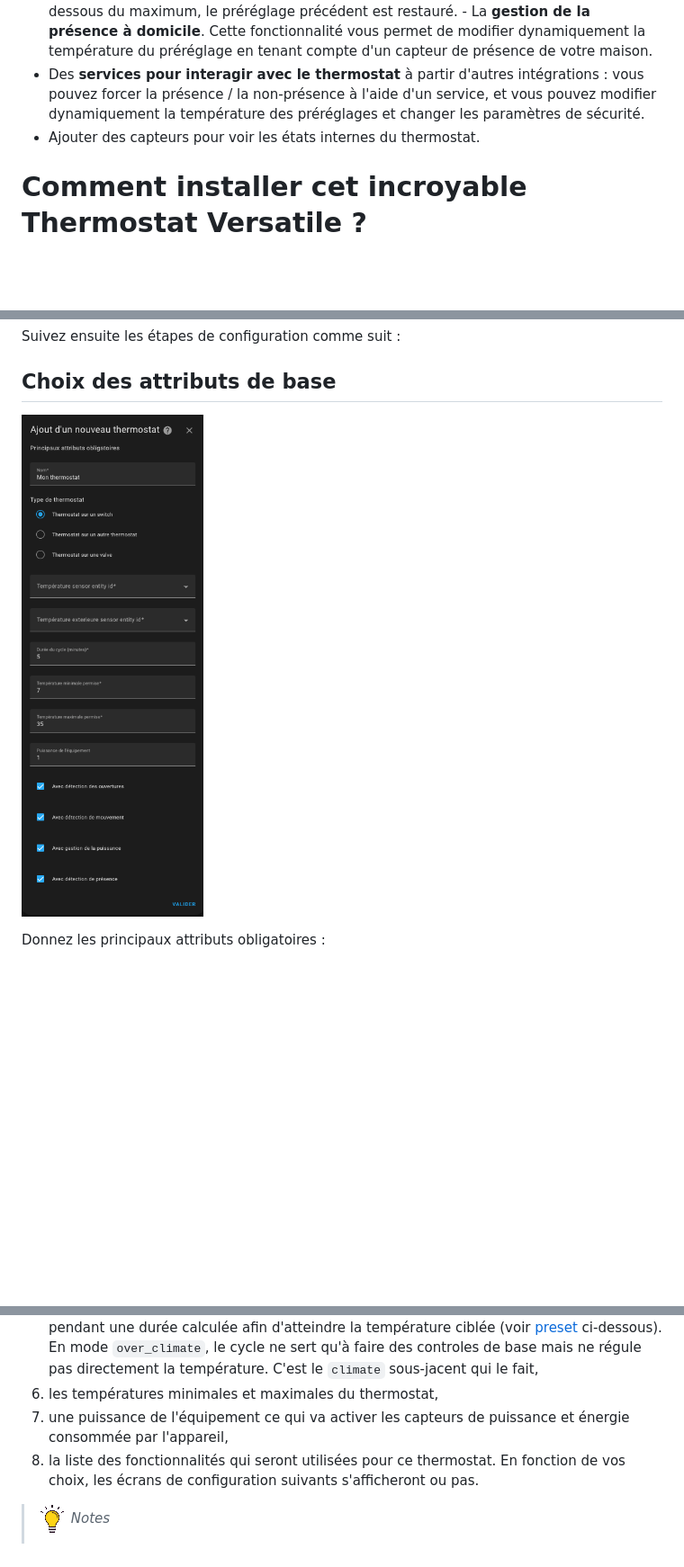
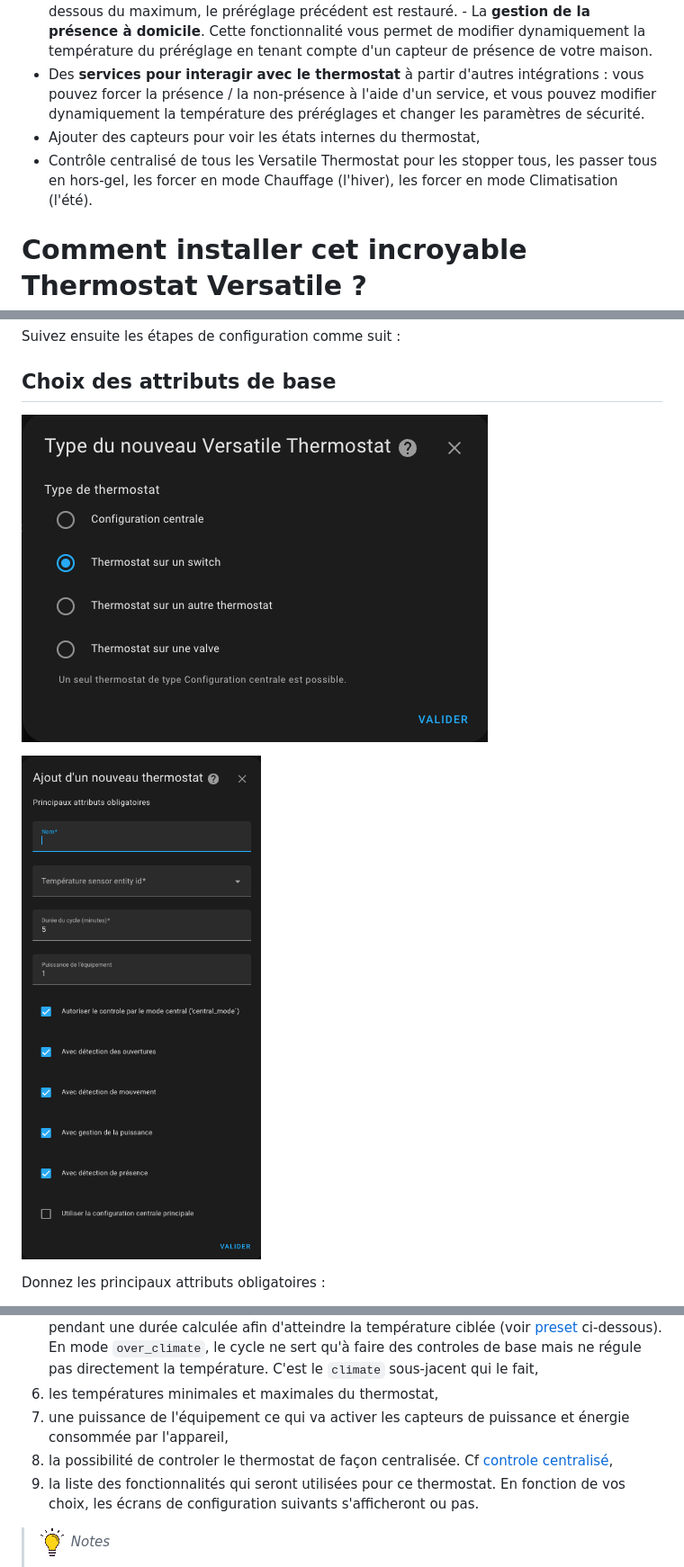
Before and after one commit to jmcollin78/versatile_thermostat, a Markdown page: README-fr.md, 3 parts joined by grey strips. Shown at 90% size. Rendered like a GitHub page; pictures changed too: images/config-main.png, images/config-main0.png (added); blank space fills up the shorter version.

````diff
--- a/README-fr.md
+++ b/README-fr.md
@@ -150,7 +153,8 @@ Ce composant nommé __Versatile thermostat__ gère les cas d'utilisation suivant
 - Ajouter une **gestion de délestage** ou une régulation pour ne pas dépasser une puissance totale définie. Lorsque la puissance maximale est dépassée, un préréglage caché de « puissance » est défini sur l'entité climatique. Lorsque la puissance passe en dessous du maximum, le préréglage précédent est restauré.
 - La **gestion de la présence à domicile**. Cette fonctionnalité vous permet de modifier dynamiquement la température du préréglage en tenant compte d'un capteur de présence de votre maison.
 - Des **services pour interagir avec le thermostat** à partir d'autres intégrations : vous pouvez forcer la présence / la non-présence à l'aide d'un service, et vous pouvez modifier dynamiquement la température des préréglages et changer les paramètres de sécurité.
-- Ajouter des capteurs pour voir les états internes du thermostat.
+- Ajouter des capteurs pour voir les états internes du thermostat,
+- Contrôle centralisé de tous les Versatile Thermostat pour les stopper tous, les passer tous en hors-gel, les forcer en mode Chauffage (l'hiver), les forcer en mode Climatisation (l'été).
 
 # Comment installer cet incroyable Thermostat Versatile ?
 
@@ -187,7 +191,9 @@ Suivez ensuite les étapes de configuration comme suit :
 
 ## Choix des attributs de base
 
-![image](https://github.com/jmcollin78/versatile_thermostat/blob/main/images/config-main.png?raw=true)
+![image](/images/config-main0.png?raw=true)
+
+![image](/images/config-main.png?raw=true)
 
 Donnez les principaux attributs obligatoires :
 1. un nom (sera le nom de l'intégration et aussi le nom de l'entité climate)
@@ -197,7 +203,8 @@ Donnez les principaux attributs obligatoires :
 6. une durée de cycle en minutes. A chaque cycle, le radiateur s'allumera puis s'éteindra pendant une durée calculée afin d'atteindre la température ciblée (voir [preset](#configure-the-preset-temperature) ci-dessous). En mode ```over_climate```, le cycle ne sert qu'à faire des controles de base mais ne régule pas directement la température. C'est le ```climate``` sous-jacent qui le fait,
 7. les températures minimales et maximales du thermostat,
 8. une puissance de l'équipement ce qui va activer les capteurs de puissance et énergie consommée par l'appareil,
-9. la liste des fonctionnalités qui seront utilisées pour ce thermostat. En fonction de vos choix, les écrans de configuration suivants s'afficheront ou pas.
+9. la possibilité de controler le thermostat de façon centralisée. Cf [controle centralisé](#le-contrôle-centralisé),
+10. la liste des fonctionnalités qui seront utilisées pour ce thermostat. En fonction de vos choix, les écrans de configuration suivants s'afficheront ou pas.
 
 > ![Astuce](https://github.com/jmcollin78/versatile_thermostat/blob/main/images/tips.png?raw=true) _*Notes*_
 >  1. avec les types ```over_switch``` et ```over_valve```, les calculs sont effectués à chaque cycle. Donc en cas de changement de conditions, il faudra attendre le prochain cycle pour voir un changement. Pour cette raison, le cycle ne doit pas être trop long. **5 min est une bonne valeur**,
````
Also changed, not shown: other parts of README-fr.md (+27 -2 lines), README.md (+37 -6 lines), images/central_mode.png (added), images/plotly-curves.png (added), 2 other files.
